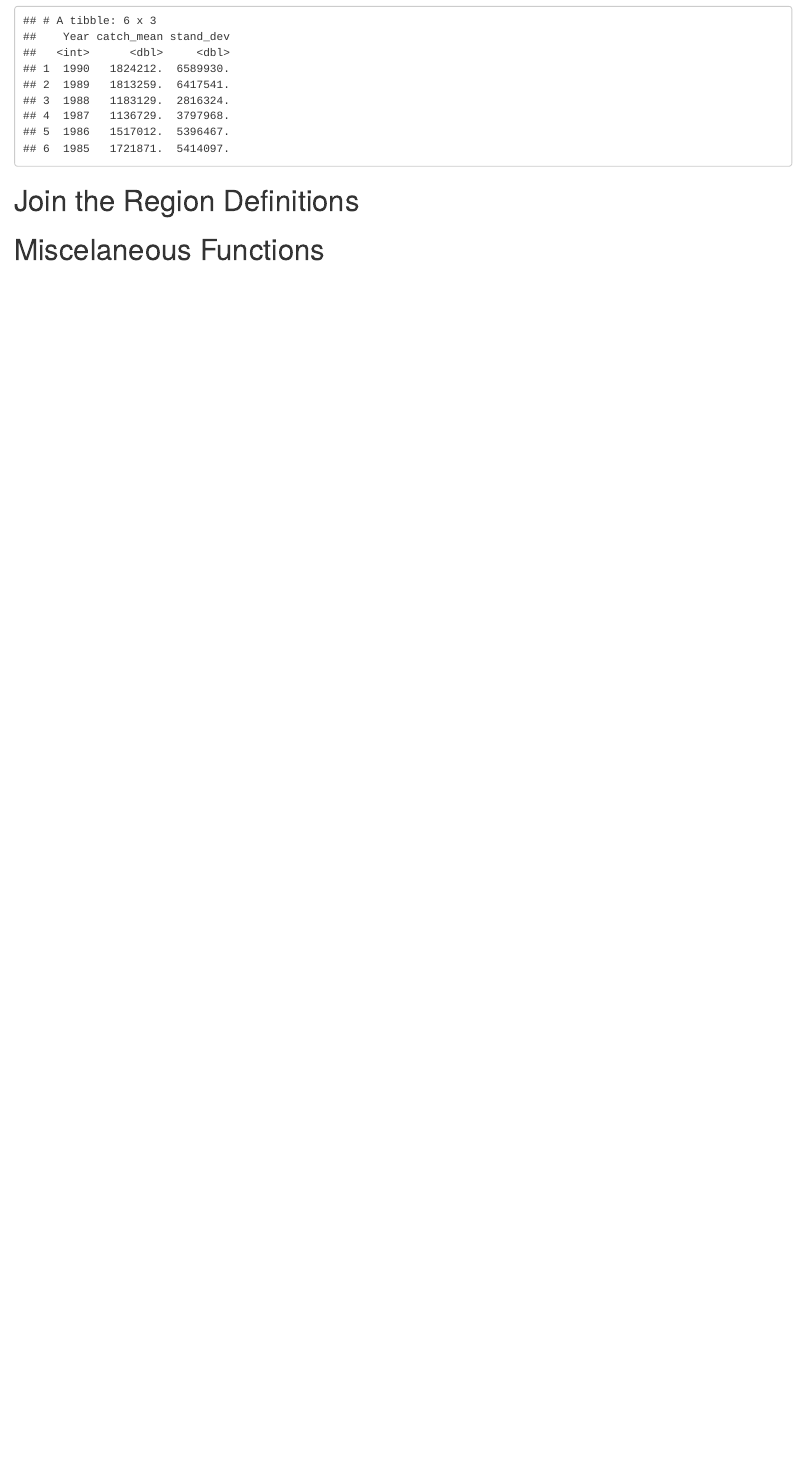
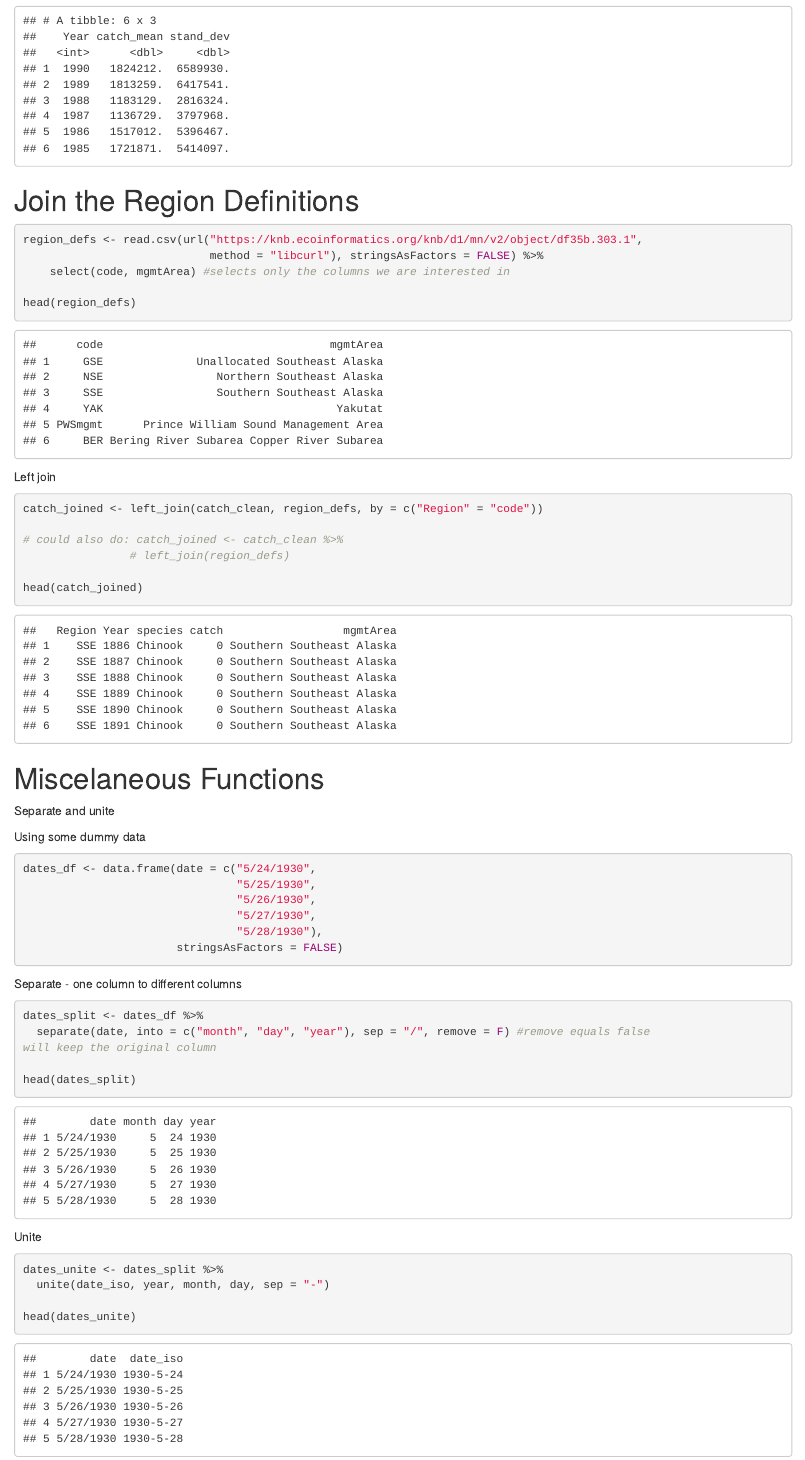
Before and after one commit to sjppedro/arctic_training, an R Markdown document (Data_tidying.Rmd): the page in a window 1100 px wide, from 2620 px down. The pictures show the output file Data_tidying.html that the author committed with the source, opened offline; long lines of code are wrapped.

Commit message:
Complete version of the data cleaning exercise.

````diff
--- a/Data_tidying.Rmd
+++ b/Data_tidying.Rmd
@@ -122,5 +122,60 @@ head(year_mean)
 
 # Join the Region Definitions
 
+```{r}
+region_defs <- read.csv(url("https://knb.ecoinformatics.org/knb/d1/mn/v2/object/df35b.303.1",
+                            method = "libcurl"), stringsAsFactors = FALSE) %>%
+    select(code, mgmtArea) #selects only the columns we are interested in
+
+head(region_defs)
+```
+
+Left join
+
+```{r}
+catch_joined <- left_join(catch_clean, region_defs, by = c("Region" = "code"))
+
+# could also do: catch_joined <- catch_clean %>%
+                # left_join(region_defs)
+
+head(catch_joined)
+```
+
 
 # Miscelaneous Functions
+
+Separate and unite
+
+Using some dummy data
+
+```{r}
+dates_df <- data.frame(date = c("5/24/1930",
+                                "5/25/1930",
+                                "5/26/1930",
+                                "5/27/1930",
+                                "5/28/1930"),
+                       stringsAsFactors = FALSE)
+```
+
+
+Separate - one column to different columns
+
+```{r}
+dates_split <- dates_df %>%
+  separate(date, into = c("month", "day", "year"), sep = "/", remove = F) #remove equals false                                                                 will keep the original column
+
+head(dates_split)
+
+
+```
+
+
+Unite
+
+
+```{r}
+dates_unite <- dates_split %>%
+  unite(date_iso, year, month, day, sep = "-")
+
+head(dates_unite)
+```
````
Also changed, not shown: Data_tidying.html, Data_tidying.Rmd (2 more changed lines).
